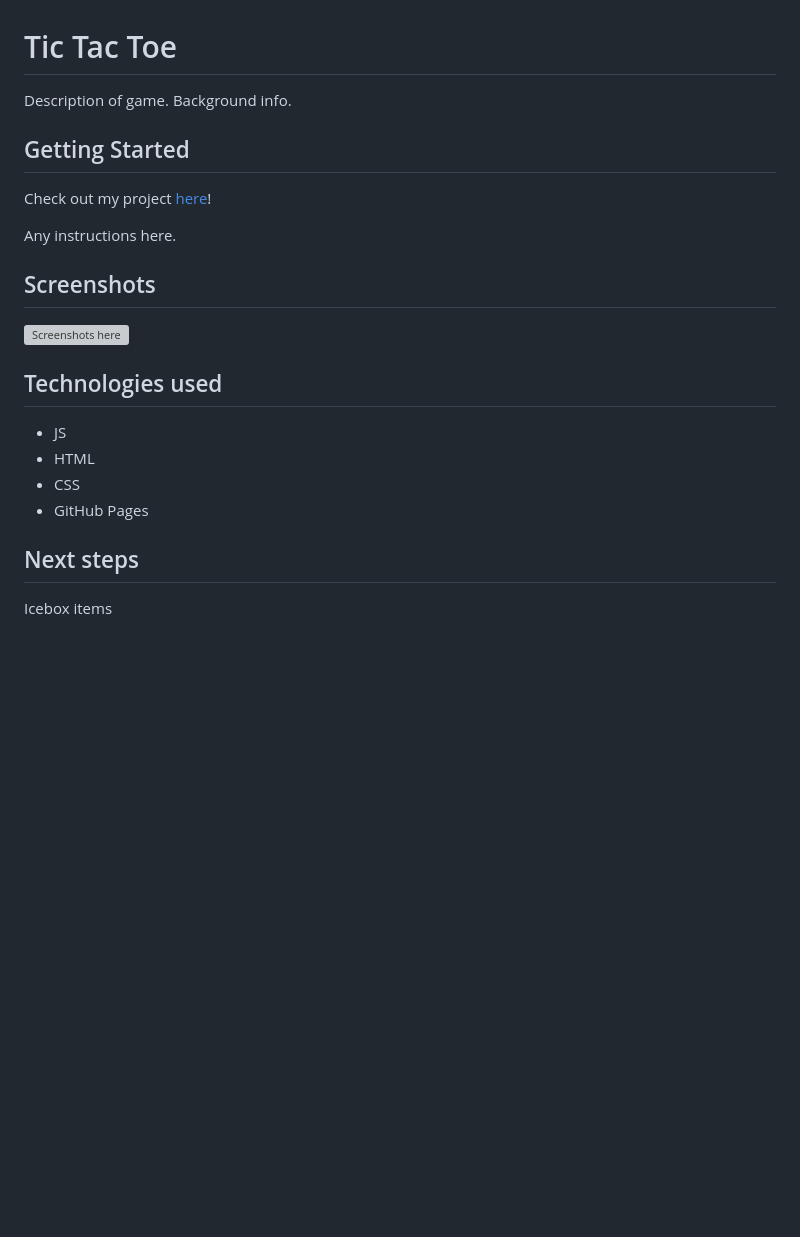
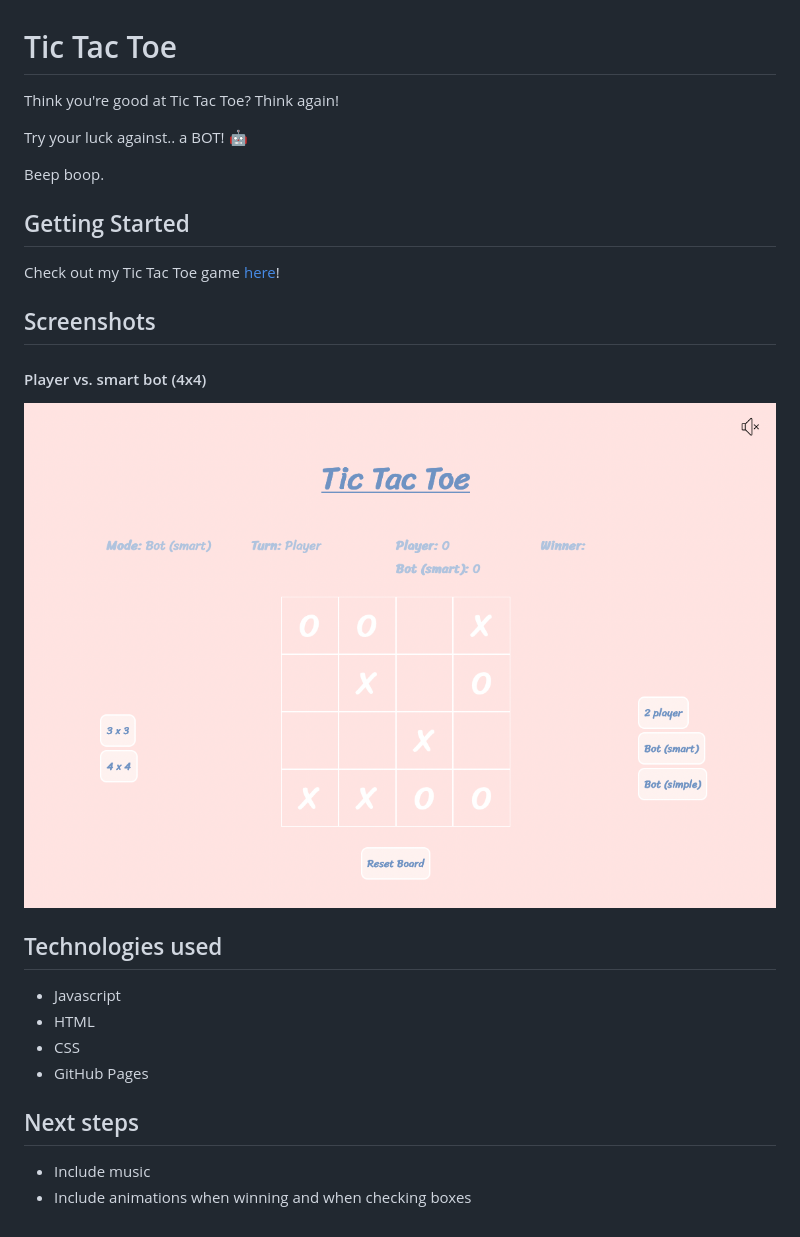
Before and after one commit to berternie9/project_1, a Markdown page: README.md, the part around the change. Drawn GitHub-style; pictures changed too: images/screenshot_smart_4.png (added); blank space fills up the shorter version; grey boxes are pictures that could not be loaded.

```diff
--- a/README.md
+++ b/README.md
@@ -1,34 +1,24 @@
 # Tic Tac Toe
-Description of game.
-Background info.
+Think you're good at Tic Tac Toe?
+Think again!
+
+Try your luck against.. a BOT! 🤖
+
+Beep boop.
 
 ## Getting Started
-Check out my project [here](https://berternie9.github.io/tic-tac-toe/)!
-
-Any instructions here.
+Check out my Tic Tac Toe game [here](https://berternie9.github.io/tic-tac-toe/)!
 
 ## Screenshots
-![Screenshots here](images/screenshot.png)
+#### Player vs. smart bot (4x4)
+![Screenshots here](images/screenshot_smart_4.png)
 
 ## Technologies used
-- JS
+- Javascript
 - HTML
 - CSS
 - GitHub Pages
 
 ## Next steps
-Icebox items
-
-
-
-
-<!--
-☐ <Your game's title>: A description of your game. Background info of the game is a nice touch.
-
-☐ Screenshot(s): Images of your actual game.
-
-☐ Technologies Used: List of the technologies used, e.g., JavaScript, HTML, CSS...
-
-☐ Getting Started: In this section include the link to your deployed game and any instructions you deem important.
-
-☐ Next Steps: Planned future enhancements (icebox items). -->
+- Include music
+- Include animations when winning and when checking boxes
```
